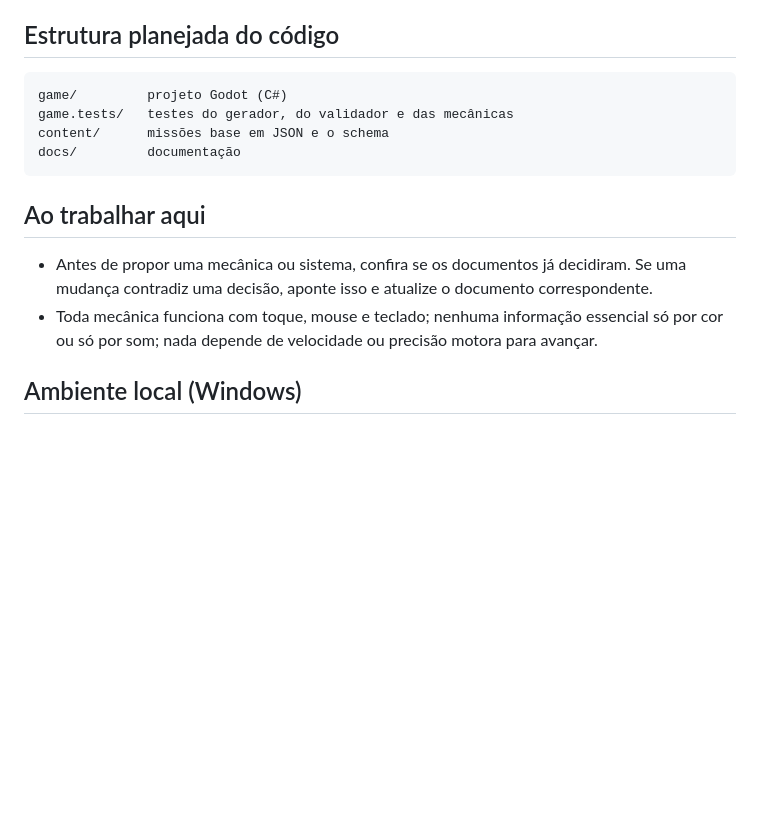
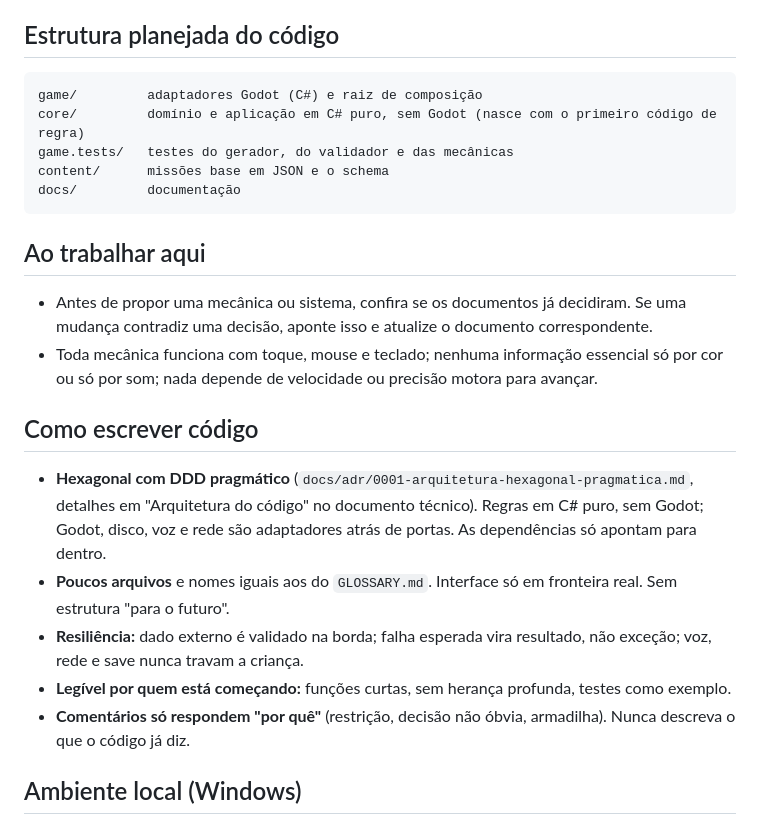
Before and after one commit to RudanIsme/arquipelago-do-ceu, a Markdown page: CLAUDE.md, the part around the change. Rendered like a GitHub page; blank space fills up the shorter version.

````diff
--- a/CLAUDE.md
+++ b/CLAUDE.md
@@ -38,7 +38,8 @@ Idioma: português do Brasil nos documentos, textos do jogo e commits. Identific
 ## Estrutura planejada do código
 
 ```text
-game/         projeto Godot (C#)
+game/         adaptadores Godot (C#) e raiz de composição
+core/         domínio e aplicação em C# puro, sem Godot (nasce com o primeiro código de regra)
 game.tests/   testes do gerador, do validador e das mecânicas
 content/      missões base em JSON e o schema
 docs/         documentação
@@ -48,6 +49,14 @@ docs/         documentação
 
 - Antes de propor uma mecânica ou sistema, confira se os documentos já decidiram. Se uma mudança contradiz uma decisão, aponte isso e atualize o documento correspondente.
 - Toda mecânica funciona com toque, mouse e teclado; nenhuma informação essencial só por cor ou só por som; nada depende de velocidade ou precisão motora para avançar.
+
+## Como escrever código
+
+- **Hexagonal com DDD pragmático** (`docs/adr/0001-arquitetura-hexagonal-pragmatica.md`, detalhes em "Arquitetura do código" no documento técnico). Regras em C# puro, sem Godot; Godot, disco, voz e rede são adaptadores atrás de portas. As dependências só apontam para dentro.
+- **Poucos arquivos** e nomes iguais aos do `GLOSSARY.md`. Interface só em fronteira real. Sem estrutura "para o futuro".
+- **Resiliência:** dado externo é validado na borda; falha esperada vira resultado, não exceção; voz, rede e save nunca travam a criança.
+- **Legível por quem está começando:** funções curtas, sem herança profunda, testes como exemplo.
+- **Comentários só respondem "por quê"** (restrição, decisão não óbvia, armadilha). Nunca descreva o que o código já diz.
 
 ## Ambiente local (Windows)
 
````
Also changed, not shown: docs/adr/0001-arquitetura-hexagonal-pragmatica.md (added, +5 -0 lines), docs/tecnico/documento-tecnico.md (+22 -1 lines).
